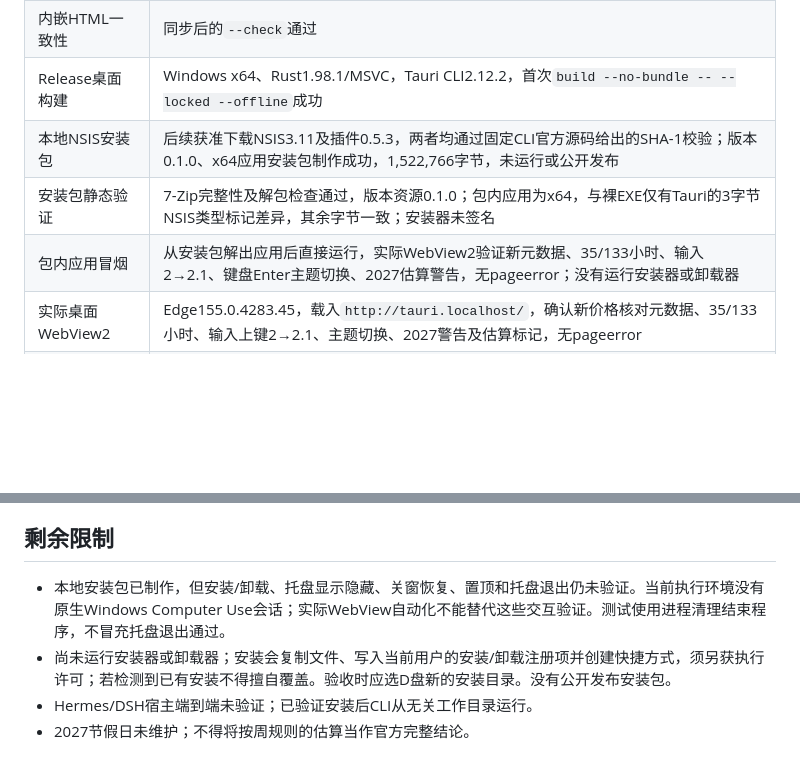
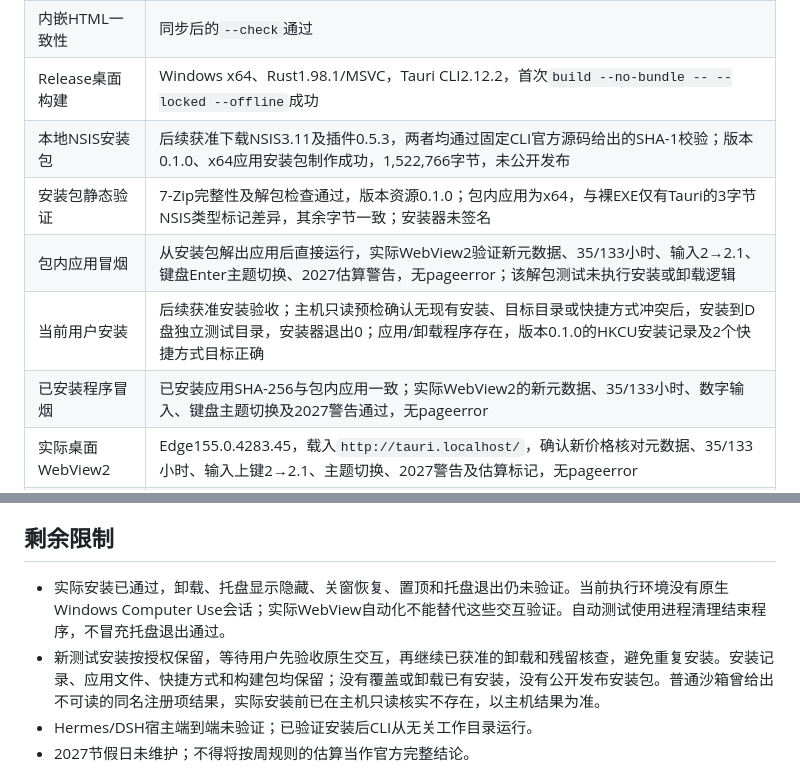
Before and after one commit to ybbms777/deepseek-pricing-panel, a Markdown page: HANDOFF.md, 2 parts joined by grey strips. Drawn GitHub-style; blank space fills up the shorter version.

Commit message:
docs: record successful install and pending native acceptance [skip ci]

```diff
--- a/HANDOFF.md
+++ b/HANDOFF.md
@@ -22,9 +22,11 @@
 | 独立Rust保护测试 | 3/3通过：相同HTML、CRLF/LF、旧HTML拒绝 |
 | 内嵌HTML一致性 | 同步后的`--check`通过 |
 | Release桌面构建 | Windows x64、Rust1.98.1/MSVC，Tauri CLI2.12.2，首次`build --no-bundle -- --locked --offline`成功 |
-| 本地NSIS安装包 | 后续获准下载NSIS3.11及插件0.5.3，两者均通过固定CLI官方源码给出的SHA-1校验；版本0.1.0、x64应用安装包制作成功，1,522,766字节，未运行或公开发布 |
+| 本地NSIS安装包 | 后续获准下载NSIS3.11及插件0.5.3，两者均通过固定CLI官方源码给出的SHA-1校验；版本0.1.0、x64应用安装包制作成功，1,522,766字节，未公开发布 |
 | 安装包静态验证 | 7-Zip完整性及解包检查通过，版本资源0.1.0；包内应用为x64，与裸EXE仅有Tauri的3字节NSIS类型标记差异，其余字节一致；安装器未签名 |
-| 包内应用冒烟 | 从安装包解出应用后直接运行，实际WebView2验证新元数据、35/133小时、输入2→2.1、键盘Enter主题切换、2027估算警告，无pageerror；没有运行安装器或卸载器 |
+| 包内应用冒烟 | 从安装包解出应用后直接运行，实际WebView2验证新元数据、35/133小时、输入2→2.1、键盘Enter主题切换、2027估算警告，无pageerror；该解包测试未执行安装或卸载逻辑 |
+| 当前用户安装 | 后续获准安装验收；主机只读预检确认无现有安装、目标目录或快捷方式冲突后，安装到D盘独立测试目录，安装器退出0；应用/卸载程序存在，版本0.1.0的HKCU安装记录及2个快捷方式目标正确 |
+| 已安装程序冒烟 | 已安装应用SHA-256与包内应用一致；实际WebView2的新元数据、35/133小时、数字输入、键盘主题切换及2027警告通过，无pageerror |
 | 实际桌面WebView2 | Edge155.0.4283.45，载入`http://tauri.localhost/`，确认新价格核对元数据、35/133小时、输入上键2→2.1、主题切换、2027警告及估算标记，无pageerror |
 | 独立真实浏览器 | Chromium153，1440×900、390×844、1180×700；方向键、主题、来源链接、跨年提示、复制失败回退通过；390px下可横向滚动790px |
 
@@ -40,8 +42,8 @@ NSIS工具同样仅解压到D盘本地缓存，没有系统级安装。此次本
 
 ## 剩余限制
 
-- 本地安装包已制作，但安装/卸载、托盘显示隐藏、关窗恢复、置顶和托盘退出仍未验证。当前执行环境没有原生Windows Computer Use会话；实际WebView自动化不能替代这些交互验证。测试使用进程清理结束程序，不冒充托盘退出通过。
-- 尚未运行安装器或卸载器；安装会复制文件、写入当前用户的安装/卸载注册项并创建快捷方式，须另获执行许可；若检测到已有安装不得擅自覆盖。验收时应选D盘新的安装目录。没有公开发布安装包。
+- 实际安装已通过，卸载、托盘显示隐藏、关窗恢复、置顶和托盘退出仍未验证。当前执行环境没有原生Windows Computer Use会话；实际WebView自动化不能替代这些交互验证。自动测试使用进程清理结束程序，不冒充托盘退出通过。
+- 新测试安装按授权保留，等待用户先验收原生交互，再继续已获准的卸载和残留核查，避免重复安装。安装记录、应用文件、快捷方式和构建包均保留；没有覆盖或卸载已有安装，没有公开发布安装包。普通沙箱曾给出不可读的同名注册项结果，实际安装前已在主机只读核实不存在，以主机结果为准。
 - Hermes/DSH宿主端到端未验证；已验证安装后CLI从无关工作目录运行。
 - 2027节假日未维护；不得将按周规则的估算当作官方完整结论。
 
```
